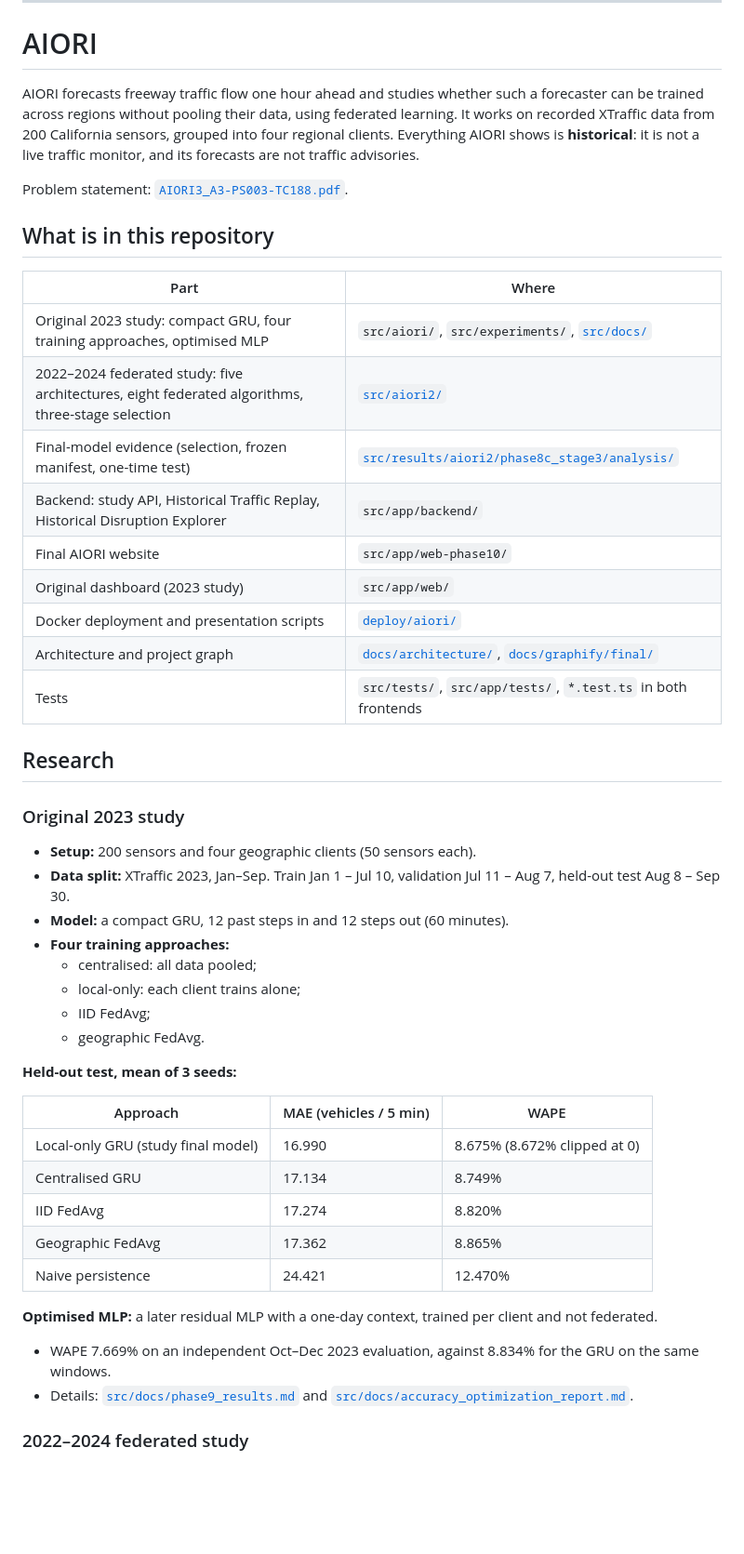
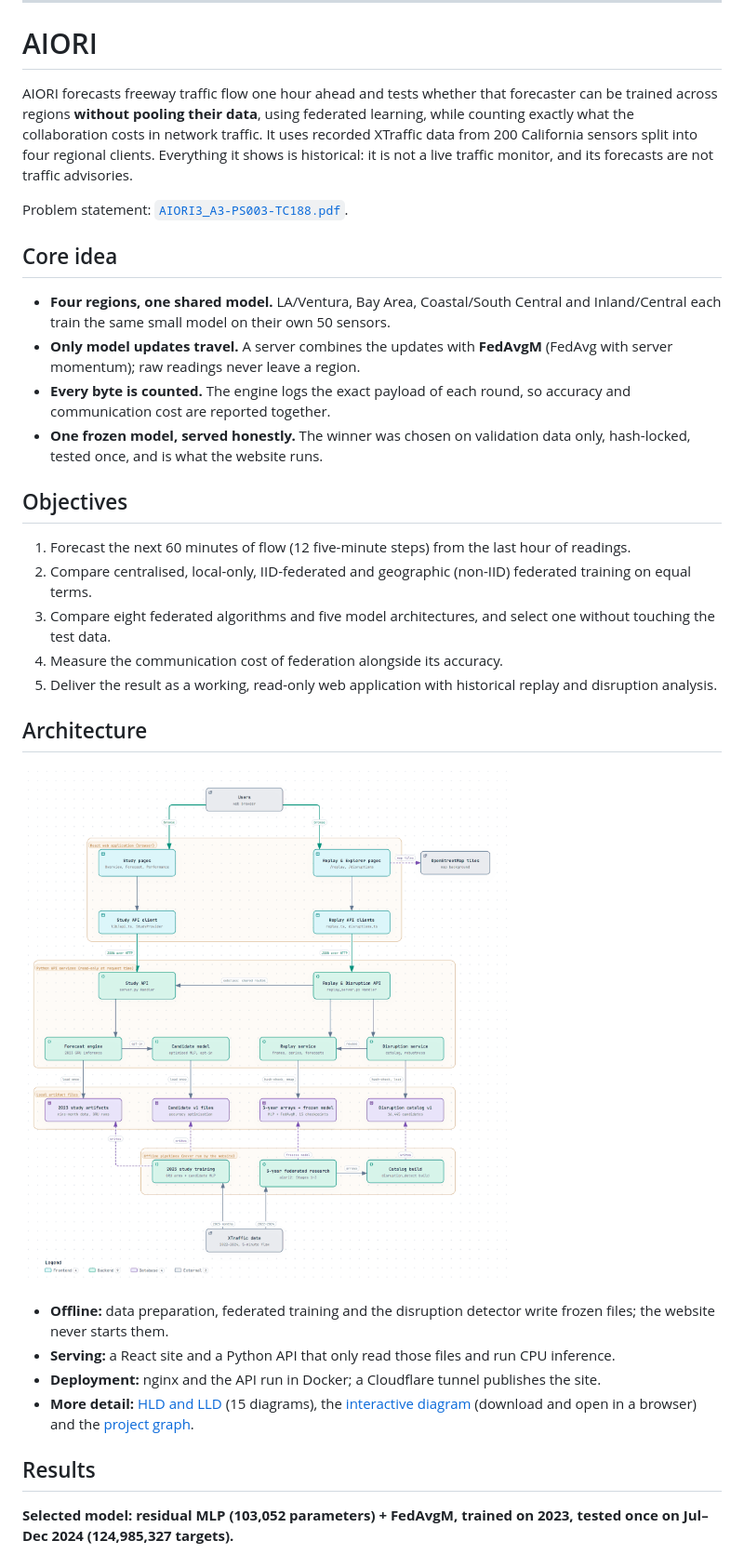
Before and after one commit to aiori-hackathon/A3-PS003-TC188, a Markdown page: README.md, the part around one of its changes. Shown at 93% size. Drawn GitHub-style; pictures changed too: docs/architecture/aiori-architecture.png (added); blank space fills up the shorter version.

```diff
--- a/README.md
+++ b/README.md
@@ -17,53 +17,38 @@ Team Code : A3-PS003-TC188
 
 # AIORI
 
-AIORI forecasts freeway traffic flow one hour ahead and studies whether such a forecaster can be trained across regions
-without pooling their data, using federated learning. It works on recorded XTraffic data from 200 California sensors,
-grouped into four regional clients. Everything AIORI shows is **historical**: it is not a live traffic monitor, and its
-forecasts are not traffic advisories.
+AIORI forecasts freeway traffic flow one hour ahead and tests whether that forecaster can be trained across regions
+**without pooling their data**, using federated learning, while counting exactly what the collaboration costs in network
+traffic. It uses recorded XTraffic data from 200 California sensors split into four regional clients. Everything it shows
+is historical: it is not a live traffic monitor, and its forecasts are not traffic advisories.
 
 Problem statement: [`AIORI3_A3-PS003-TC188.pdf`](AIORI3_A3-PS003-TC188.pdf).
 
-## What is in this repository
+## Core idea
 
-| Part | Where |
-|---|---|
-| Original 2023 study: compact GRU, four training approaches, optimised MLP | `src/aiori/`, `src/experiments/`, [`src/docs/`](src/docs/phase9_results.md) |
-| 2022–2024 federated study: five architectures, eight federated algorithms, three-stage selection | [`src/aiori2/`](src/aiori2/README.md) |
-| Final-model evidence (selection, frozen manifest, one-time test) | [`src/results/aiori2/phase8c_stage3/analysis/`](src/results/aiori2/phase8c_stage3/analysis/PHASE8C_REPORT.md) |
-| Backend: study API, Historical Traffic Replay, Historical Disruption Explorer | `src/app/backend/` |
-| Final AIORI website | `src/app/web-phase10/` |
-| Original dashboard (2023 study) | `src/app/web/` |
-| Docker deployment and presentation scripts | [`deploy/aiori/`](deploy/aiori/README.md) |
-| Architecture and project graph | [`docs/architecture/`](docs/architecture/final/AIORI_FINAL_ARCHITECTURE.md), [`docs/graphify/final/`](docs/graphify/final/AIORI_GRAPH_README.md) |
-| Tests | `src/tests/`, `src/app/tests/`, `*.test.ts` in both frontends |
+- **Four regions, one shared model.** LA/Ventura, Bay Area, Coastal/South Central and Inland/Central each train the same small model on their own 50 sensors.
+- **Only model updates travel.** A server combines the updates with **FedAvgM** (FedAvg with server momentum); raw readings never leave a region.
+- **Every byte is counted.** The engine logs the exact payload of each round, so accuracy and communication cost are reported together.
+- **One frozen model, served honestly.** The winner was chosen on validation data only, hash-locked, tested once, and is what the website runs.
 
-## Research
+## Objectives
 
-### Original 2023 study
+1. Forecast the next 60 minutes of flow (12 five-minute steps) from the last hour of readings.
+2. Compare centralised, local-only, IID-federated and geographic (non-IID) federated training on equal terms.
+3. Compare eight federated algorithms and five model architectures, and select one without touching the test data.
+4. Measure the communication cost of federation alongside its accuracy.
+5. Deliver the result as a working, read-only web application with historical replay and disruption analysis.
 
-- **Setup:** 200 sensors and four geographic clients (50 sensors each).
-- **Data split:** XTraffic 2023, Jan–Sep. Train Jan 1 – Jul 10, validation Jul 11 – Aug 7, held-out test Aug 8 – Sep 30.
-- **Model:** a compact GRU, 12 past steps in and 12 steps out (60 minutes).
-- **Four training approaches:**
-  - centralised: all data pooled;
-  - local-only: each client trains alone;
-  - IID FedAvg;
-  - geographic FedAvg.
+## Architecture
 
-**Held-out test, mean of 3 seeds:**
+![AIORI system architecture](docs/architecture/aiori-architecture.png)
 
-| Approach | MAE (vehicles / 5 min) | WAPE |
-|---|---|---|
-| Local-only GRU (study final model) | 16.990 | 8.675% (8.672% clipped at 0) |
-| Centralised GRU | 17.134 | 8.749% |
-| IID FedAvg | 17.274 | 8.820% |
-| Geographic FedAvg | 17.362 | 8.865% |
-| Naive persistence | 24.421 | 12.470% |
+- **Offline:** data preparation, federated training and the disruption detector write frozen files; the website never starts them.
+- **Serving:** a React site and a Python API that only read those files and run CPU inference.
+- **Deployment:** nginx and the API run in Docker; a Cloudflare tunnel publishes the site.
+- **More detail:** [HLD and LLD](docs/architecture/final/AIORI_FINAL_ARCHITECTURE.md) (15 diagrams), the [interactive diagram](docs/architecture/AIORI_SYSTEM_ARCHITECTURE.html) (download and open in a browser) and the [project graph](docs/graphify/final/AIORI_GRAPH_README.md).
 
-**Optimised MLP:** a later residual MLP with a one-day context, trained per client and not federated.
-- WAPE 7.669% on an independent Oct–Dec 2023 evaluation, against 8.834% for the GRU on the same windows.
-- Details: [`src/docs/phase9_results.md`](src/docs/phase9_results.md) and [`src/docs/accuracy_optimization_report.md`](src/docs/accuracy_optimization_report.md).
+## Results
 
-### 2022–2024 federated study
+**Selected model: residual MLP (103,052 parameters) + FedAvgM, trained on 2023, tested once on Jul–Dec 2024 (124,985,327 targets).**
 
```
Also changed, not shown: other parts of README.md (+72 -81 lines), 1 other file.
